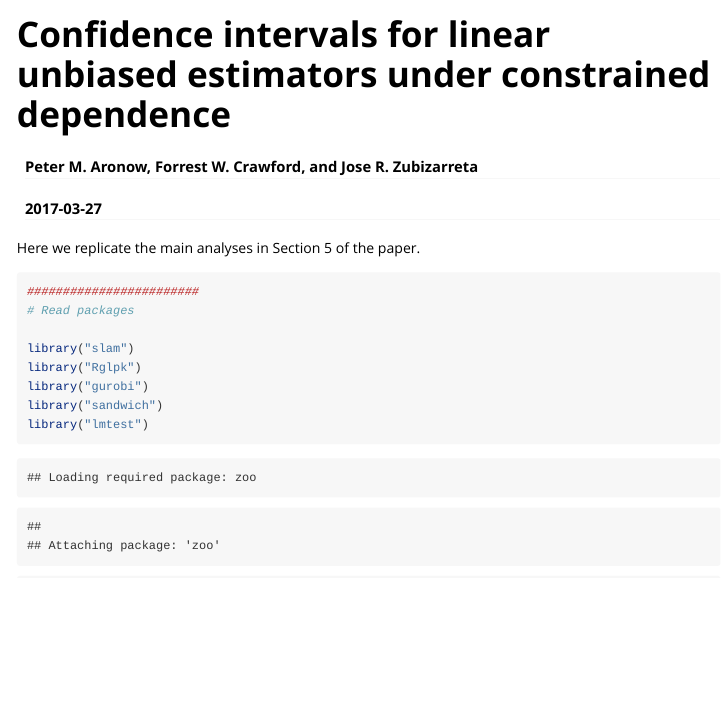
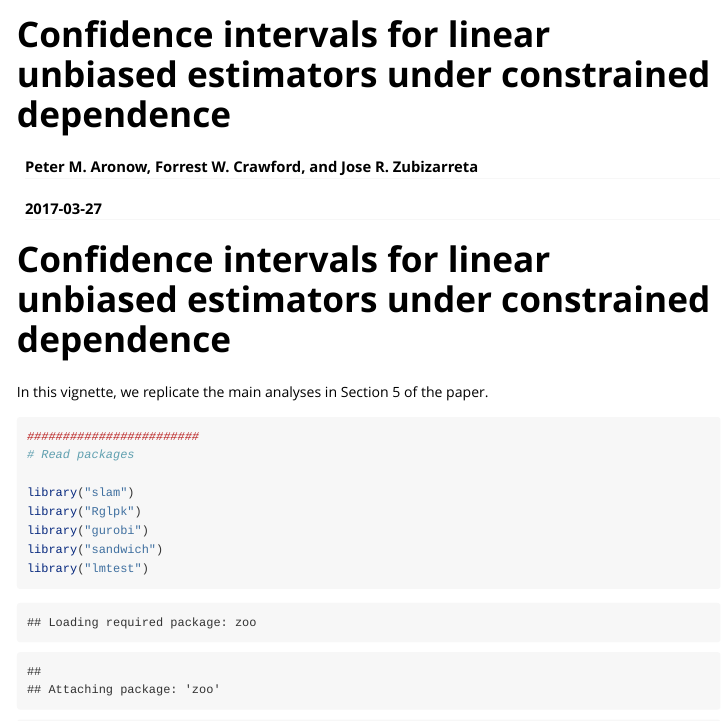
Before and after one commit to jrzubizarreta/depinf, an R Markdown document (vignettes/example.Rmd): the page in a window 1100 px wide, from its top. Rendered offline with R 4.5, knitr and Pandoc, with nearby package versions; some code elsewhere in the file could not run offline; long lines of code are wrapped.

Commit message:
fixed vignette auto build

````diff
--- a/vignettes/example.Rmd
+++ b/vignettes/example.Rmd
@@ -9,7 +9,10 @@ vignette: >
   %\VignetteEncoding{UTF-8}
 ---
 
-Here we replicate the main analyses in Section 5 of the paper.
+
+# Confidence intervals for linear unbiased estimators under constrained dependence
+
+In this vignette, we replicate the main analyses in Section 5 of the paper.
 
 ```{r}
 ########################
````
Also changed, not shown: README.md, vignettes/example.html (deleted), vignettes/tab_approx.RData (deleted), vignettes/tab_approx.txt (deleted), vignettes/example.Rmd (4 more changed lines), 2 other files.
